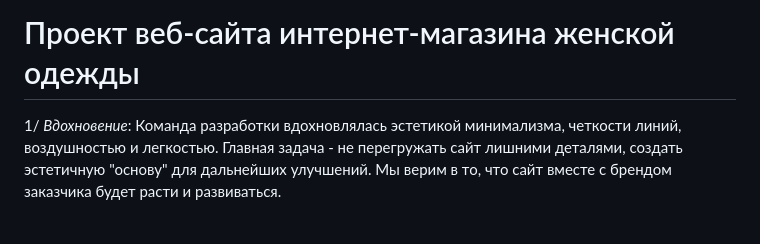
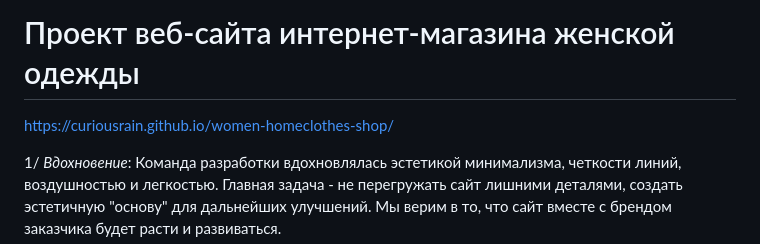
Before and after one commit to curiousrain/women-homeclothes-shop, a Markdown page: README.md, the part around the change. GitHub-like rendering; blank space fills up the shorter version.

```diff
--- a/README.md
+++ b/README.md
@@ -1,5 +1,6 @@
 # Проект веб-сайта интернет-магазина женской одежды
 
+https://curiousrain.github.io/women-homeclothes-shop/
 
 1/ *Вдохновение*:
 Команда разработки вдохновлялась эстетикой минимализма, четкости линий, воздушностью и легкостью. Главная задача - не перегружать сайт лишними деталями, создать эстетичную "основу" для дальнейших улучшений. Мы верим в то, что сайт вместе с брендом заказчика будет расти и развиваться.
```
